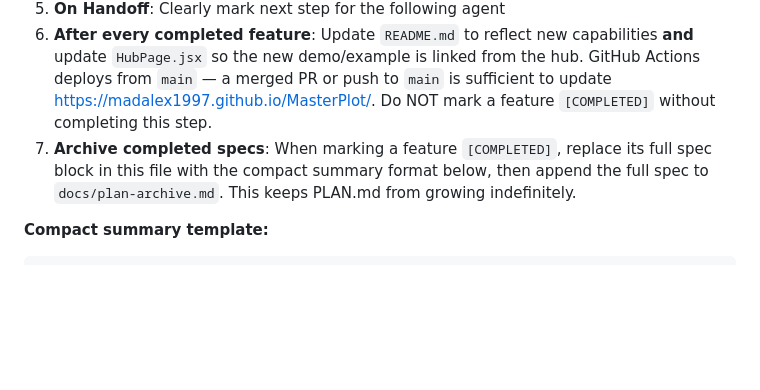
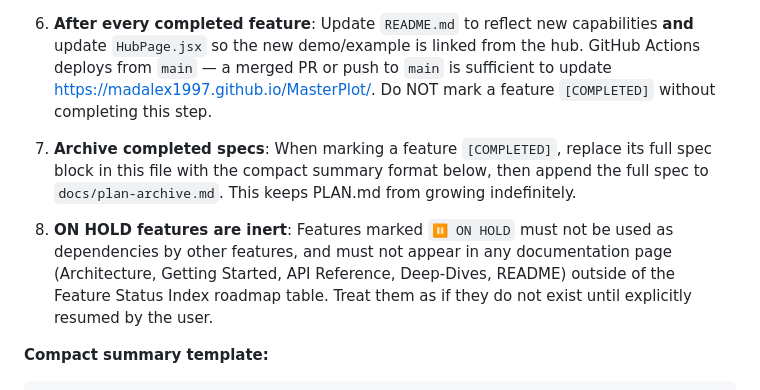
Before and after one commit to MadAlex1997/MasterPlot, a Markdown page: PLAN.md, the part around the change. Rendered like a GitHub page; blank space fills up the shorter version.

````diff
--- a/PLAN.md
+++ b/PLAN.md
@@ -28,6 +28,8 @@ This document tracks the multi-step implementation of MasterPlot. Each step has
 5. **On Handoff**: Clearly mark next step for the following agent
 6. **After every completed feature**: Update `README.md` to reflect new capabilities **and** update `HubPage.jsx` so the new demo/example is linked from the hub. GitHub Actions deploys from `main` — a merged PR or push to `main` is sufficient to update https://madalex1997.github.io/MasterPlot/. Do NOT mark a feature `[COMPLETED]` without completing this step.
 7. **Archive completed specs**: When marking a feature `[COMPLETED]`, replace its full spec block in this file with the compact summary format below, then append the full spec to `docs/plan-archive.md`. This keeps PLAN.md from growing indefinitely.
+
+8. **ON HOLD features are inert**: Features marked `⏸ ON HOLD` must not be used as dependencies by other features, and must not appear in any documentation page (Architecture, Getting Started, API Reference, Deep-Dives, README) outside of the Feature Status Index roadmap table. Treat them as if they do not exist until explicitly resumed by the user.
 
 **Compact summary template:**
 ```markdown
````
Also changed, not shown: prompt.md (+5 -0 lines).
